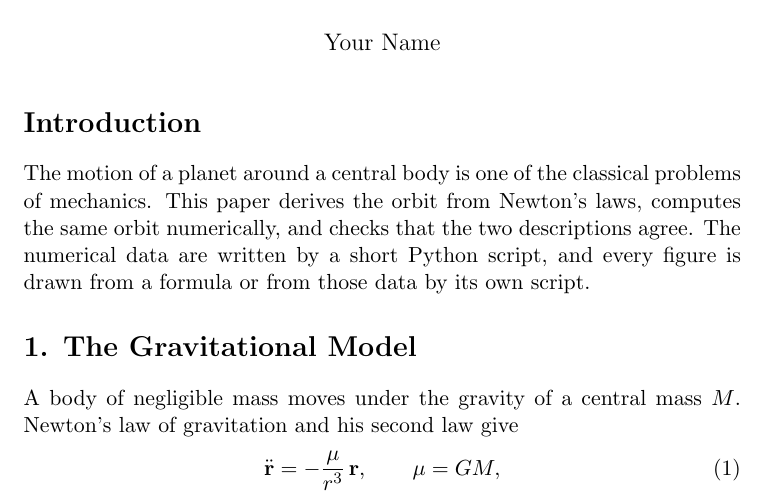
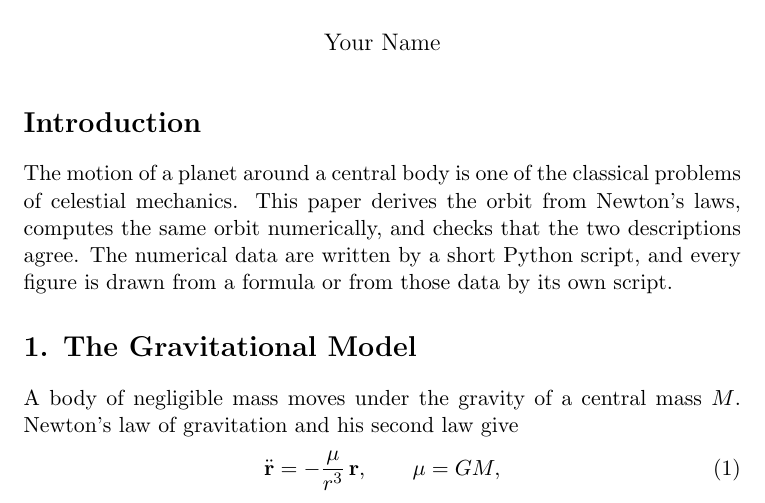
Before and after one commit to noctis-oss/kepler-orbits, a LaTeX document (main.tex): part of page 1 of 5, cut so that both start at the same text. Compiled offline with pdfLaTeX.

Commit message:
Use celestial mechanics

```diff
--- a/main.tex
+++ b/main.tex
@@ -15,7 +15,7 @@
 % ============================================================
 
 The motion of a planet around a central body is one of the
-classical problems of mechanics.
+classical problems of celestial mechanics.
 This paper derives the orbit from Newton's laws, computes the same orbit
 numerically, and checks that the two descriptions agree.
 The numerical data are written by a short Python script, and every figure
```
